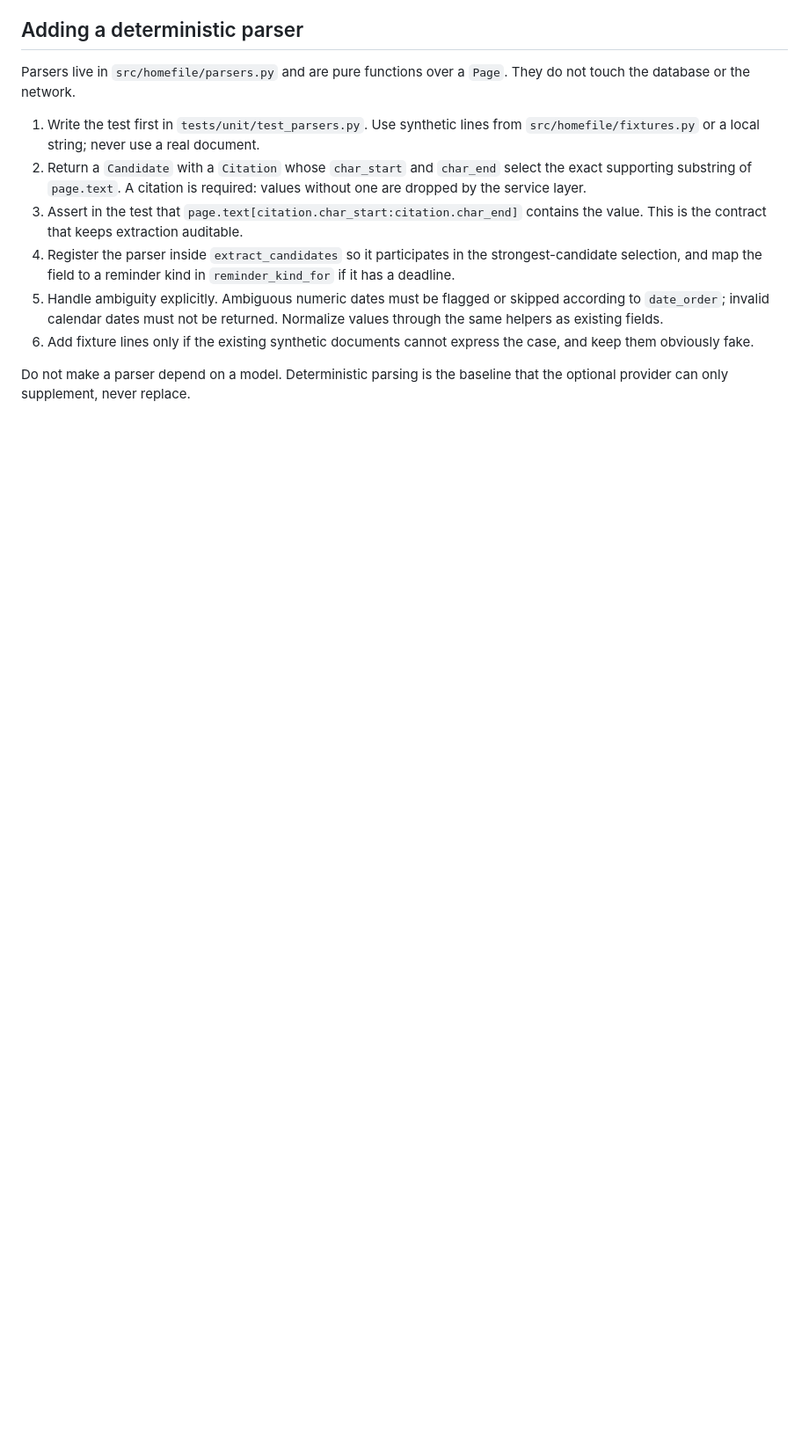
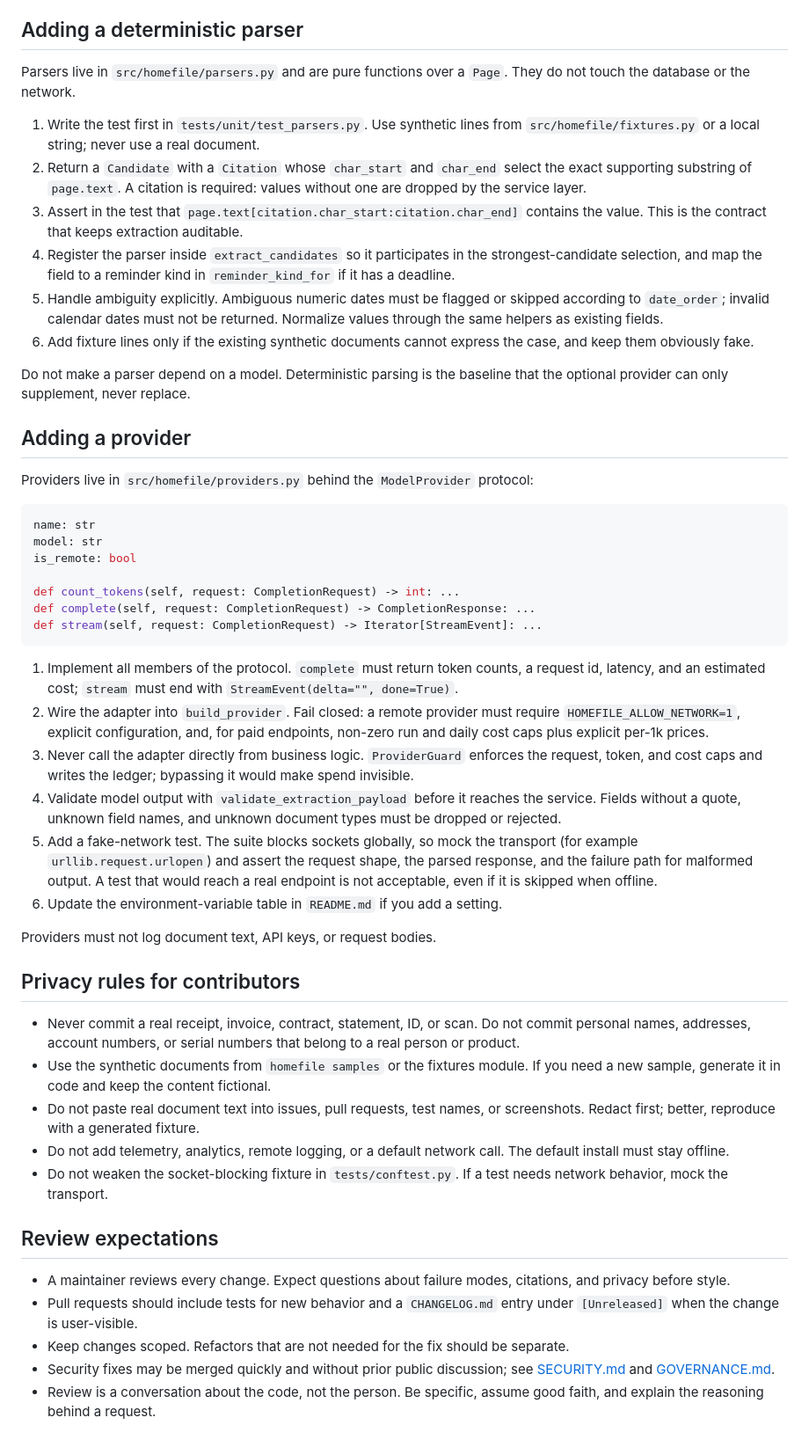
Before and after one commit to r-bug-r/open-home-file, a Markdown page: CONTRIBUTING.md, the part around the change. Shown: that part at 88% size. Rendered like a GitHub page; blank space fills up the shorter version.

Commit message:
docs: document review and release workflow

````diff
--- a/CONTRIBUTING.md
+++ b/CONTRIBUTING.md
@@ -56,3 +56,42 @@ Parsers live in `src/homefile/parsers.py` and are pure functions over a `Page`.
 6. Add fixture lines only if the existing synthetic documents cannot express the case, and keep them obviously fake.
 
 Do not make a parser depend on a model. Deterministic parsing is the baseline that the optional provider can only supplement, never replace.
+
+## Adding a provider
+
+Providers live in `src/homefile/providers.py` behind the `ModelProvider` protocol:
+
+```python
+name: str
+model: str
+is_remote: bool
+
+def count_tokens(self, request: CompletionRequest) -> int: ...
+def complete(self, request: CompletionRequest) -> CompletionResponse: ...
+def stream(self, request: CompletionRequest) -> Iterator[StreamEvent]: ...
+```
+
+1. Implement all members of the protocol. `complete` must return token counts, a request id, latency, and an estimated cost; `stream` must end with `StreamEvent(delta="", done=True)`.
+2. Wire the adapter into `build_provider`. Fail closed: a remote provider must require `HOMEFILE_ALLOW_NETWORK=1`, explicit configuration, and, for paid endpoints, non-zero run and daily cost caps plus explicit per-1k prices.
+3. Never call the adapter directly from business logic. `ProviderGuard` enforces the request, token, and cost caps and writes the ledger; bypassing it would make spend invisible.
+4. Validate model output with `validate_extraction_payload` before it reaches the service. Fields without a quote, unknown field names, and unknown document types must be dropped or rejected.
+5. Add a fake-network test. The suite blocks sockets globally, so mock the transport (for example `urllib.request.urlopen`) and assert the request shape, the parsed response, and the failure path for malformed output. A test that would reach a real endpoint is not acceptable, even if it is skipped when offline.
+6. Update the environment-variable table in `README.md` if you add a setting.
+
+Providers must not log document text, API keys, or request bodies.
+
+## Privacy rules for contributors
+
+- Never commit a real receipt, invoice, contract, statement, ID, or scan. Do not commit personal names, addresses, account numbers, or serial numbers that belong to a real person or product.
+- Use the synthetic documents from `homefile samples` or the fixtures module. If you need a new sample, generate it in code and keep the content fictional.
+- Do not paste real document text into issues, pull requests, test names, or screenshots. Redact first; better, reproduce with a generated fixture.
+- Do not add telemetry, analytics, remote logging, or a default network call. The default install must stay offline.
+- Do not weaken the socket-blocking fixture in `tests/conftest.py`. If a test needs network behavior, mock the transport.
+
+## Review expectations
+
+- A maintainer reviews every change. Expect questions about failure modes, citations, and privacy before style.
+- Pull requests should include tests for new behavior and a `CHANGELOG.md` entry under `[Unreleased]` when the change is user-visible.
+- Keep changes scoped. Refactors that are not needed for the fix should be separate.
+- Security fixes may be merged quickly and without prior public discussion; see [SECURITY.md](SECURITY.md) and [GOVERNANCE.md](GOVERNANCE.md).
+- Review is a conversation about the code, not the person. Be specific, assume good faith, and explain the reasoning behind a request.
````
